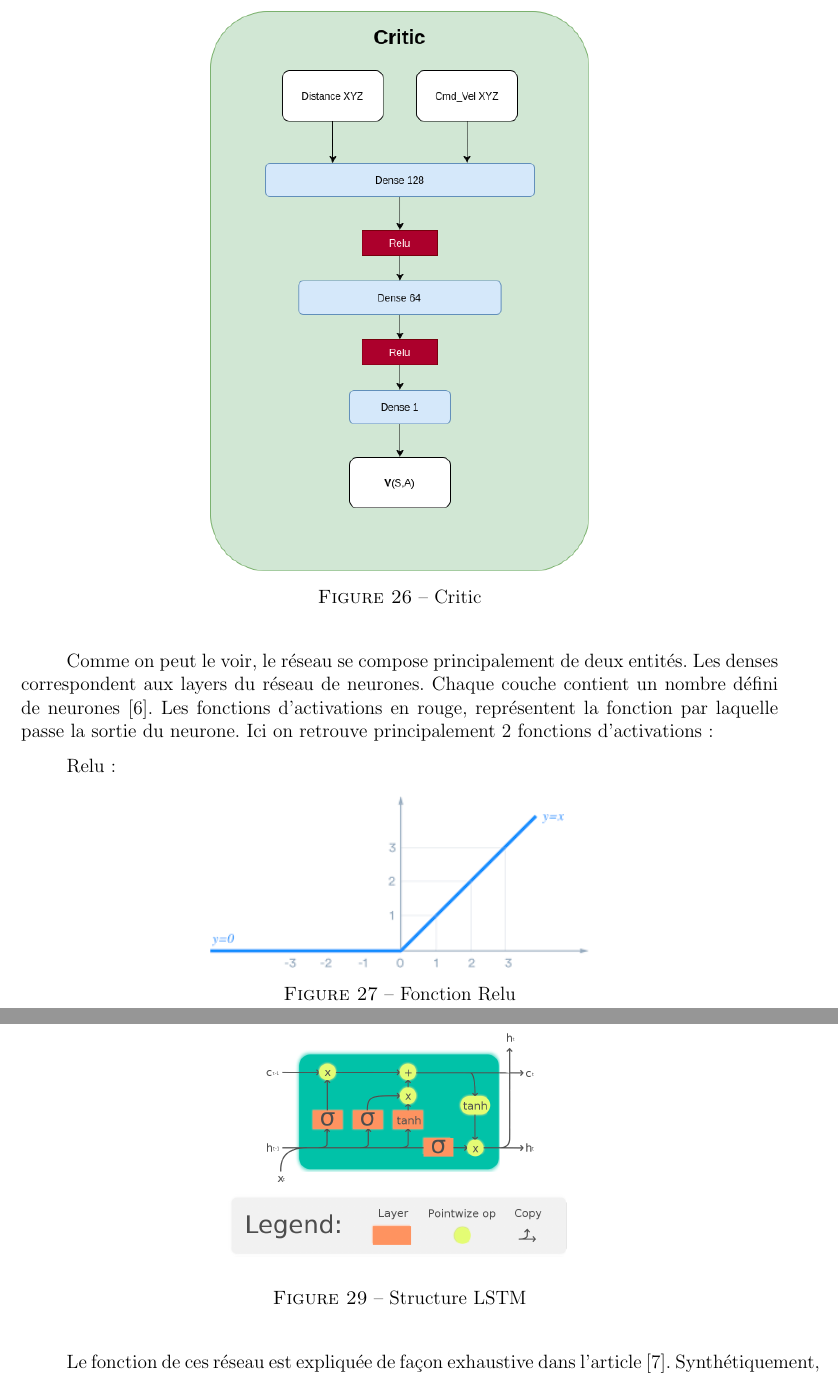
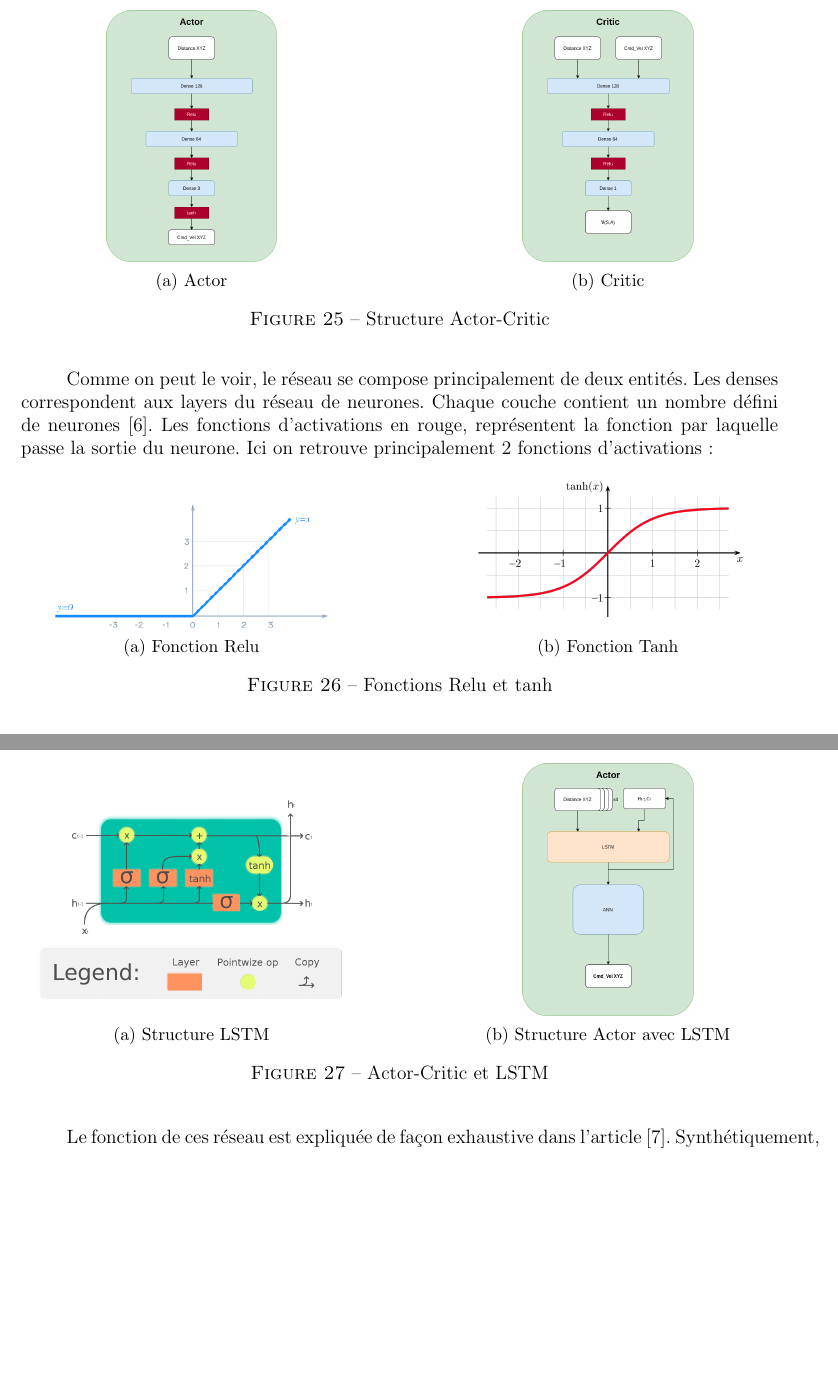
Before and after one commit to ENSTA-Bretagne-Autoland-2021/report, a LaTeX document (main.tex, which reads chapters/neural_net.tex): two parts of pages 31 and 33 of 42 before the commit and two parts of pages 30 and 31 of 39 after it, joined at a grey line, cut at the place of the change, the shorter picture padded with empty space. Compiled offline with pdfLaTeX.

Commit message:
Fixing some points

```diff
--- a/chapters/neural_net.tex
+++ b/chapters/neural_net.tex
@@ -12,15 +12,18 @@ Nous avons utilisé 3 structures différentes :
 \subsection{ANN}
 
 \begin{figure}[H]
+    \begin{subfigure}[b]{0.45\textwidth}
         \centering
         \includegraphics[width=0.5\textwidth]{./image_RL/image40.png}
         \caption{Actor}
-\end{figure}
-
-\begin{figure}[H]
+    \end{subfigure}
+    \hfill
+    \begin{subfigure}[b]{0.45\textwidth}
         \centering
         \includegraphics[width=0.5\textwidth]{./image_RL/image15.png}
         \caption{Critic}
+    \end{subfigure}
+    \caption{Structure Actor-Critic}
 \end{figure}
 
 Comme on peut le voir, le réseau se compose principalement de deux entités.
@@ -28,11 +31,19 @@ Les denses correspondent aux layers du réseau de neurones. Chaque couche contie
 Les fonctions d’activations en rouge, représentent la fonction par laquelle passe la sortie du neurone.
 Ici on retrouve principalement 2 fonctions d’activations:
 
-Relu :
 \begin{figure}[H]
+    \begin{subfigure}[b]{0.45\textwidth}
         \centering
-    \includegraphics[width=0.5\textwidth]{./image_RL/image34.png}
+        \includegraphics[width=0.8\textwidth]{./image_RL/image34.png}
         \caption{Fonction Relu}
+    \end{subfigure}
+    \hfill
+    \begin{subfigure}[b]{0.45\textwidth}
+        \centering
+        \includegraphics[width=0.8\textwidth]{./image_RL/image8.png}
+        \caption{Fonction Tanh}
+    \end{subfigure}
+    \caption{Fonctions Relu et tanh}
 \end{figure}
 
 La fonction d'activation la plus utilisée de nos jours est la ReLU - Rectified Linear Unit - qui est une fonction linéaire par morceaux. Son avantage réside sur le fait qu'elle remplace toute valeur d'entrée négative par 0 et toute valeur positive par elle-même. Pour son gradient, il devient nul pour les valeurs négatives et vaut 1 pour les valeurs positives. Cette propriété est très intéressante dans la phase d'apprentissage car elle permet “d’éteindre” certains neurones et donc de permettre au réseau de se “spécialiser” dans certains domaines. De plus, cela permet de réduire significativement l'entraînement.
@@ -59,8 +65,18 @@ C’est le cas des LSTM pour Long Short Term Memory. Ces réseaux complex se dé
 
 \begin{figure}[H]
     \centering
-    \includegraphics[width=0.5\textwidth]{./image_RL/image26.png}
+        \begin{subfigure}[b]{0.45\textwidth}
+            \centering
+            \includegraphics[width=\textwidth]{./image_RL/image26.png}
             \caption{Structure LSTM}
+        \end{subfigure}
+        \hfill
+        \begin{subfigure}[b]{0.45\textwidth}
+            \centering
+            \includegraphics[width=0.5\textwidth]{./image_RL/image17.png}
+            \caption{Structure Actor avec LSTM}
+        \end{subfigure}
+        \caption{Actor-Critic et LSTM}
 \end{figure}
 
 Le fonction de ces réseau est expliquée de façon exhaustive dans l’article [7].
```
Also changed, not shown: chapters/ENV_RL.tex (+2 -2 lines), chapters/neural_net.tex (19 more changed lines). Lines whose indentation alone changed are shown as unchanged.
